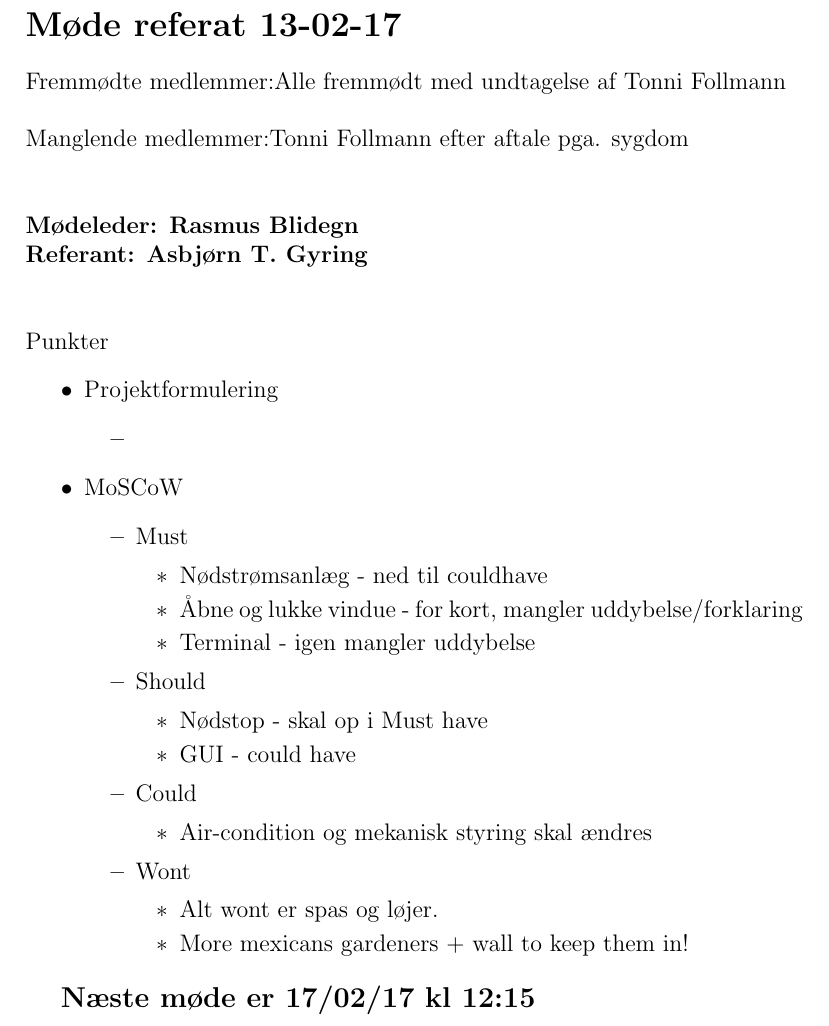
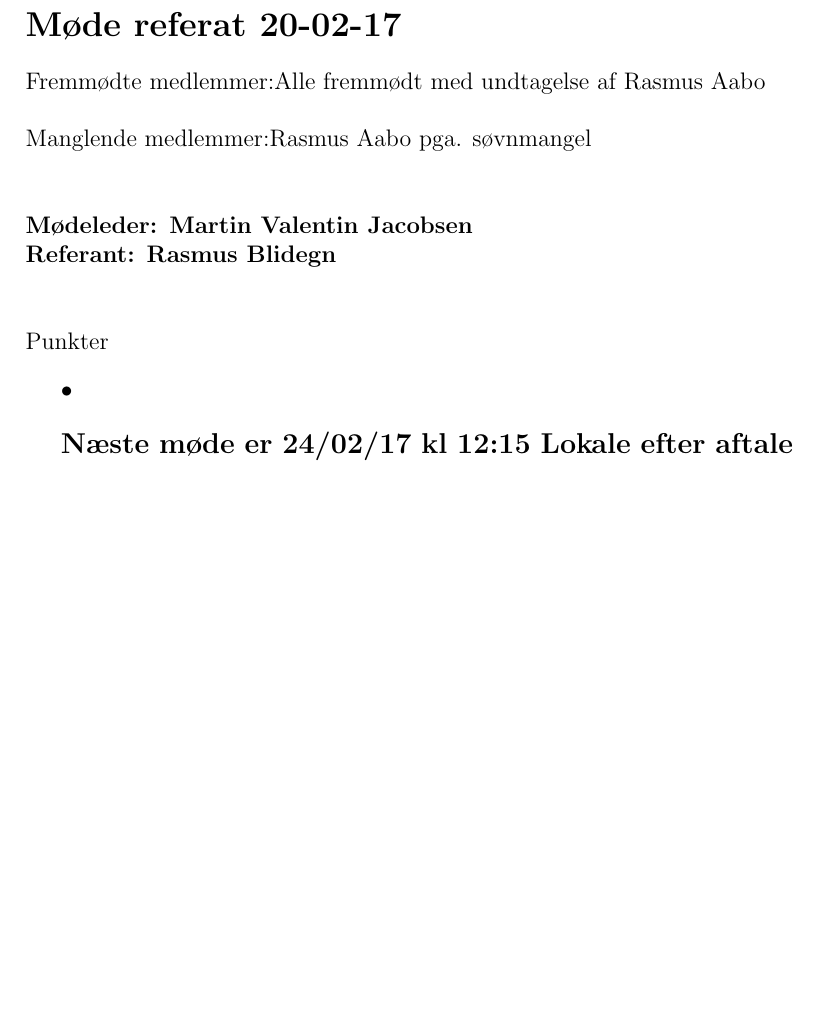
Before and after one commit to Jazzbear/prj3grp8Repo, a LaTeX document (Møder/Referat gruppemøder/20-02-17/20-02-17.tex): part of the page, cut so that both start at the same text, the shorter picture padded with empty space. Compiled offline with pdfLaTeX.

Commit message:
20-02-17.tex

```diff
--- a/Møder/Referat gruppemøder/20-02-17/20-02-17.tex
+++ b/Møder/Referat gruppemøder/20-02-17/20-02-17.tex
@@ -3,44 +3,18 @@
 
 \begin{document}
 
-\section*{Møde referat 13-02-17}
+\section*{Møde referat 20-02-17}
 
-Fremmødte medlemmer:Alle fremmødt med undtagelse af Tonni Follmann\\\\
-Manglende medlemmer:Tonni Follmann efter aftale pga. sygdom\\\\
-\\\textbf{Mødeleder: Rasmus Blidegn}
-\\\textbf{Referant: Asbjørn T. Gyring}
+Fremmødte medlemmer:Alle fremmødt med undtagelse af Rasmus Aabo\\\\
+Manglende medlemmer:Rasmus Aabo pga. søvnmangel\\\\
+\\\textbf{Mødeleder: Martin Valentin Jacobsen}
+\\\textbf{Referant: Rasmus Blidegn}
 \\\\\\
 Punkter
 \begin{itemize}
-	\item Projektformulering
-	\begin{itemize}
-		\item
-	\end{itemize}
-	\item MoSCoW
-	\begin{itemize}
-		\item Must
-		\begin{itemize}
-			\item Nødstrømsanlæg - ned til couldhave
-			\item Åbne og lukke vindue - for kort, mangler uddybelse/forklaring
-			\item Terminal - igen mangler uddybelse
-		\end{itemize}
-		\item Should
-		\begin{itemize}
-			\item Nødstop - skal op i Must have
-			\item GUI - could have
-		\end{itemize}
-		\item Could
-		\begin{itemize}
-			\item Air-condition og mekanisk styring skal ændres
-		\end{itemize}
-		\item Wont
-		\begin{itemize}
-			\item Alt wont er spas og løjer.
-			\item More mexicans gardeners + wall to keep them in!
-		\end{itemize}
-	\end{itemize}
+\item
 \end{itemize}
 
-\large{\textbf{Næste møde er 17/02/17 kl 12:15 }}
+\large{\textbf{Næste møde er 24/02/17 kl 12:15 Lokale efter aftale }}
 
 \end{document}
```
